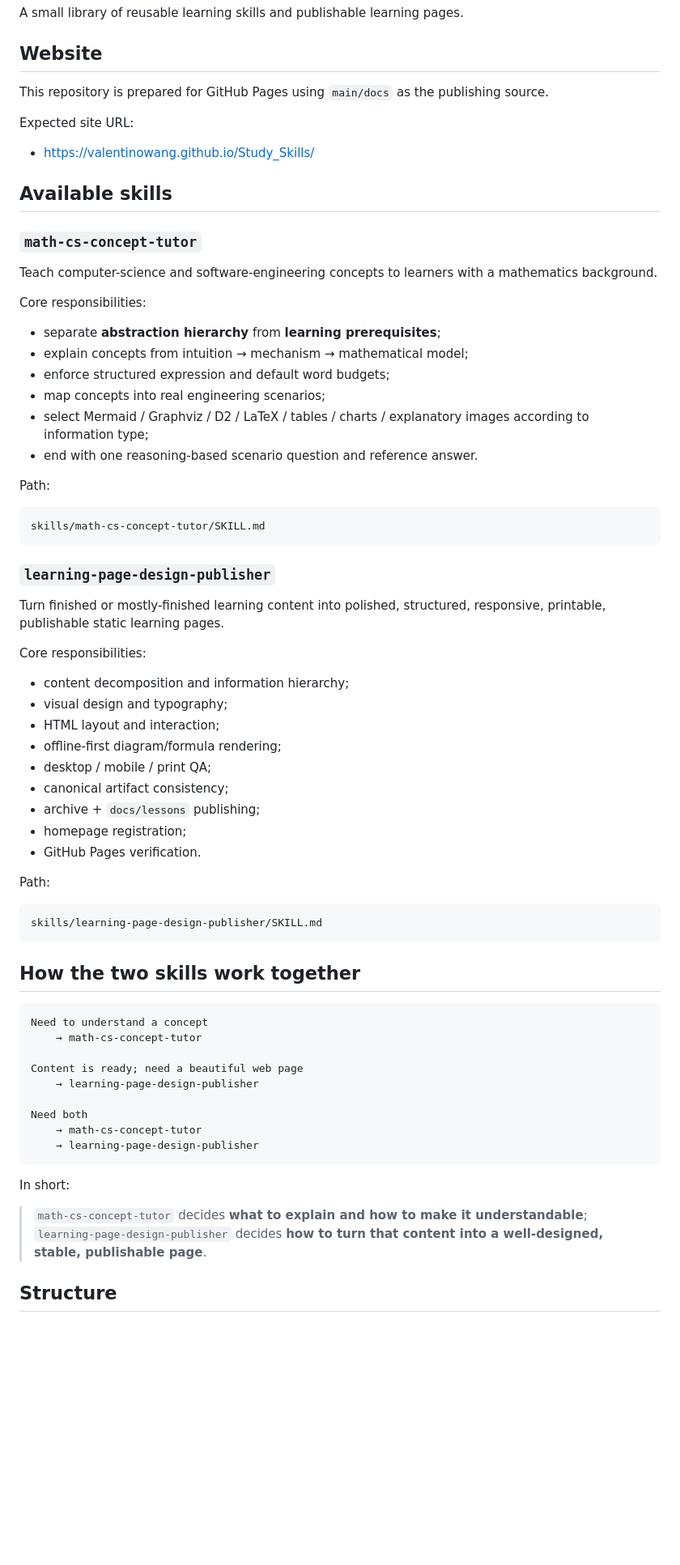
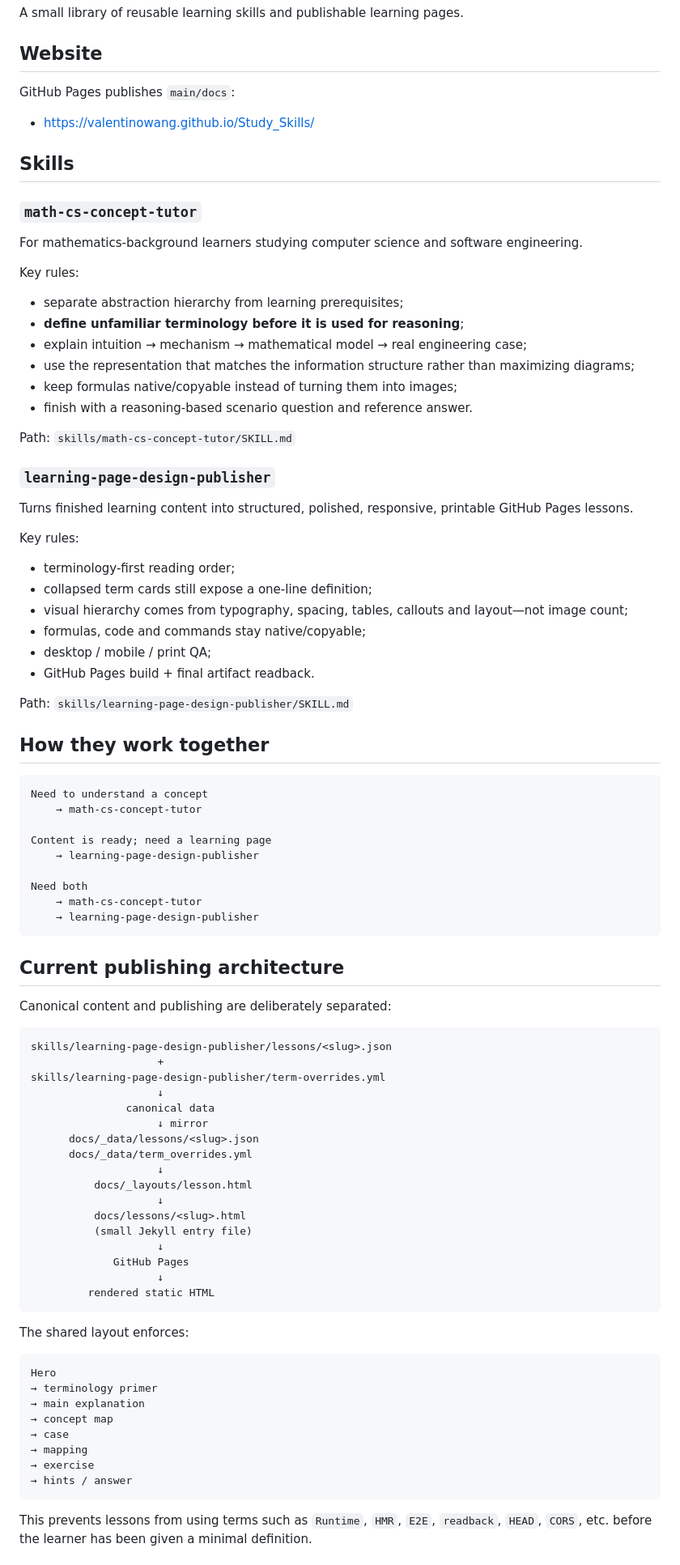
Before and after one commit to ValentinoWang/Study_Skills, a Markdown page: README.md, the part around one of its changes. Shown at 81% size. Rendered like a GitHub page; blank space fills up the shorter version.

Commit message:
docs: document terminology-first Pages build architecture

````diff
--- a/README.md
+++ b/README.md
@@ -4,62 +4,49 @@ A small library of reusable learning skills and publishable learning pages.
 
 ## Website
 
-This repository is prepared for GitHub Pages using `main/docs` as the publishing source.
-
-Expected site URL:
+GitHub Pages publishes `main/docs`:
 
 - https://valentinowang.github.io/Study_Skills/
 
-## Available skills
+## Skills
 
 ### `math-cs-concept-tutor`
 
-Teach computer-science and software-engineering concepts to learners with a mathematics background.
+For mathematics-background learners studying computer science and software engineering.
 
-Core responsibilities:
+Key rules:
 
-- separate **abstraction hierarchy** from **learning prerequisites**;
-- explain concepts from intuition → mechanism → mathematical model;
-- enforce structured expression and default word budgets;
-- map concepts into real engineering scenarios;
-- select Mermaid / Graphviz / D2 / LaTeX / tables / charts / explanatory images according to information type;
-- end with one reasoning-based scenario question and reference answer.
+- separate abstraction hierarchy from learning prerequisites;
+- **define unfamiliar terminology before it is used for reasoning**;
+- explain intuition → mechanism → mathematical model → real engineering case;
+- use the representation that matches the information structure rather than maximizing diagrams;
+- keep formulas native/copyable instead of turning them into images;
+- finish with a reasoning-based scenario question and reference answer.
 
-Path:
-
-```text
-skills/math-cs-concept-tutor/SKILL.md
-```
+Path: `skills/math-cs-concept-tutor/SKILL.md`
 
 ### `learning-page-design-publisher`
 
-Turn finished or mostly-finished learning content into polished, structured, responsive, printable, publishable static learning pages.
+Turns finished learning content into structured, polished, responsive, printable GitHub Pages lessons.
 
-Core responsibilities:
+Key rules:
 
-- content decomposition and information hierarchy;
-- visual design and typography;
-- HTML layout and interaction;
-- offline-first diagram/formula rendering;
+- terminology-first reading order;
+- collapsed term cards still expose a one-line definition;
+- visual hierarchy comes from typography, spacing, tables, callouts and layout—not image count;
+- formulas, code and commands stay native/copyable;
 - desktop / mobile / print QA;
-- canonical artifact consistency;
-- archive + `docs/lessons` publishing;
-- homepage registration;
-- GitHub Pages verification.
+- GitHub Pages build + final artifact readback.
 
-Path:
+Path: `skills/learning-page-design-publisher/SKILL.md`
 
-```text
-skills/learning-page-design-publisher/SKILL.md
-```
-
-## How the two skills work together
+## How they work together
 
 ```text
 Need to understand a concept
     → math-cs-concept-tutor
 
-Content is ready; need a beautiful web page
+Content is ready; need a learning page
     → learning-page-design-publisher
 
 Need both
@@ -67,8 +54,42 @@ Need both
     → learning-page-design-publisher
 ```
 
-In short:
+## Current publishing architecture
 
-> `math-cs-concept-tutor` decides **what to explain and how to make it understandable**; `learning-page-design-publisher` decides **how to turn that content into a well-designed, stable, publishable page**.
+Canonical content and publishing are deliberately separated:
 
-## Structure
+```text
+skills/learning-page-design-publisher/lessons/<slug>.json
+                    +
+skills/learning-page-design-publisher/term-overrides.yml
+                    ↓
+               canonical data
+                    ↓ mirror
+      docs/_data/lessons/<slug>.json
+      docs/_data/term_overrides.yml
+                    ↓
+          docs/_layouts/lesson.html
+                    ↓
+          docs/lessons/<slug>.html
+          (small Jekyll entry file)
+                    ↓
+             GitHub Pages
+                    ↓
+         rendered static HTML
+```
+
+The shared layout enforces:
+
+```text
+Hero
+→ terminology primer
+→ main explanation
+→ concept map
+→ case
+→ mapping
+→ exercise
+→ hints / answer
+```
+
+This prevents lessons from using terms such as `Runtime`, `HMR`, `E2E`, `readback`, `HEAD`, `CORS`, etc. before the learner has been given a minimal definition.
+
````
Also changed, not shown: other parts of README.md (+26 -24 lines).
